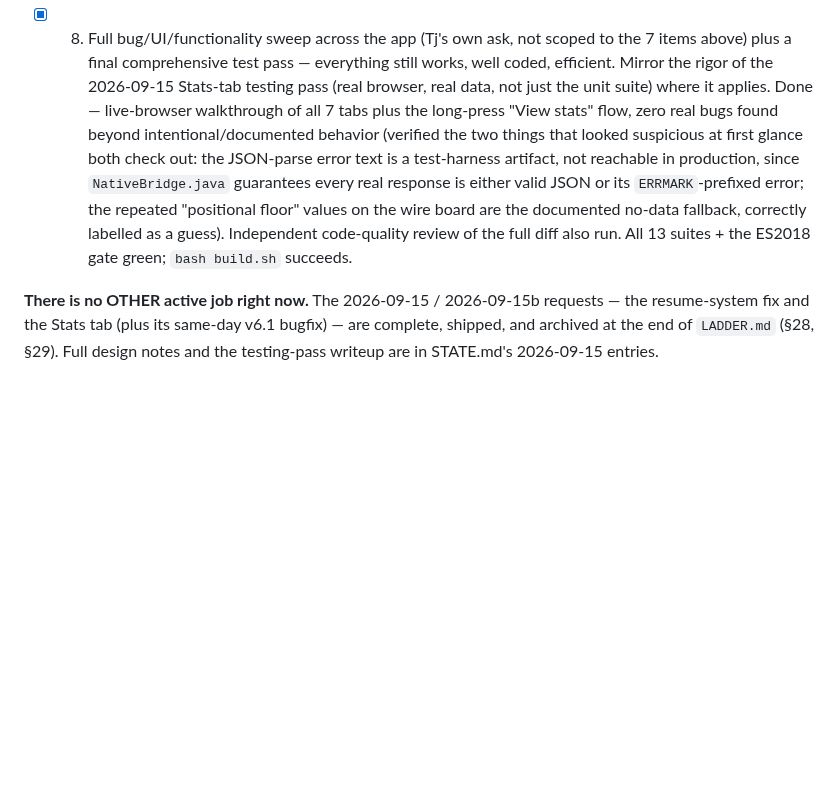
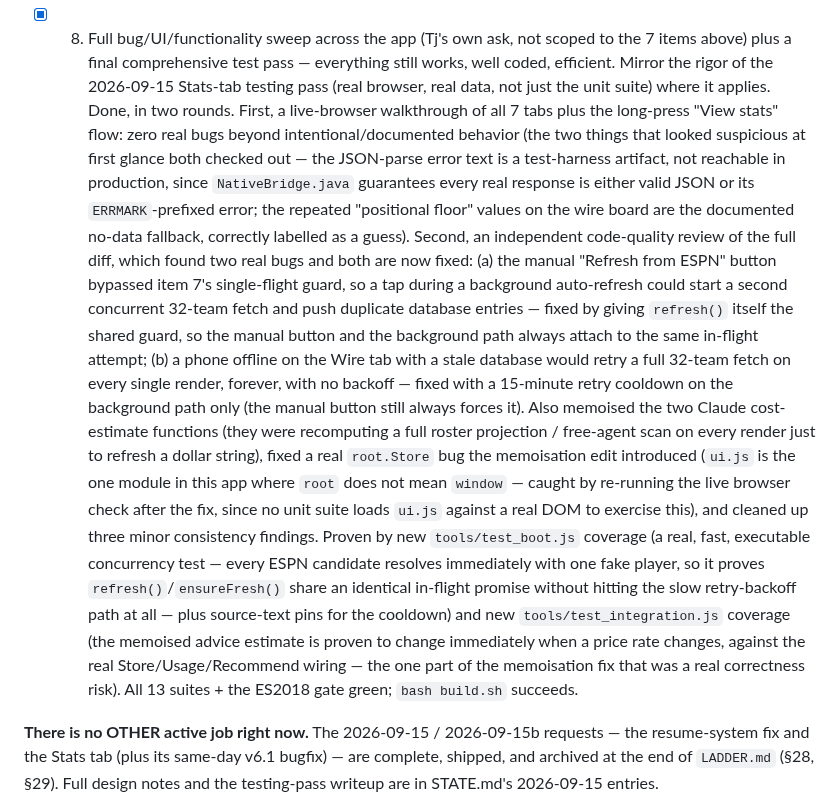
Before and after one commit to tjshea90/fantasy-football, a Markdown page: TASKS.md, the part around the change. GitHub-like rendering; blank space fills up the shorter version.

Commit message:
auto-checkpoint: 2026-09-15T04:23:18Z
Automatic hook checkpoint — not a reviewed commit. See CHECKPOINT.md
for where the session actually stands.

```diff
--- a/TASKS.md
+++ b/TASKS.md
@@ -118,16 +118,43 @@ has real historical token counts to base this on before inventing new math.
       scoped to the 7 items above) plus a final comprehensive test pass —
       everything still works, well coded, efficient. Mirror the rigor of
       the 2026-09-15 Stats-tab testing pass (real browser, real data, not
-      just the unit suite) where it applies. Done — live-browser walkthrough
-      of all 7 tabs plus the long-press "View stats" flow, zero real bugs
-      found beyond intentional/documented behavior (verified the two things
-      that looked suspicious at first glance both check out: the JSON-parse
-      error text is a test-harness artifact, not reachable in production,
-      since `NativeBridge.java` guarantees every real response is either
-      valid JSON or its `ERRMARK`-prefixed error; the repeated "positional
-      floor" values on the wire board are the documented no-data fallback,
-      correctly labelled as a guess). Independent code-quality review of
-      the full diff also run. All 13 suites + the ES2018 gate green;
+      just the unit suite) where it applies. Done, in two rounds. First,
+      a live-browser walkthrough of all 7 tabs plus the long-press "View
+      stats" flow: zero real bugs beyond intentional/documented behavior
+      (the two things that looked suspicious at first glance both checked
+      out — the JSON-parse error text is a test-harness artifact, not
+      reachable in production, since `NativeBridge.java` guarantees every
+      real response is either valid JSON or its `ERRMARK`-prefixed error;
+      the repeated "positional floor" values on the wire board are the
+      documented no-data fallback, correctly labelled as a guess). Second,
+      an independent code-quality review of the full diff, which found two
+      real bugs and both are now fixed: (a) the manual "Refresh from ESPN"
+      button bypassed item 7's single-flight guard, so a tap during a
+      background auto-refresh could start a second concurrent 32-team
+      fetch and push duplicate database entries — fixed by giving
+      `refresh()` itself the shared guard, so the manual button and the
+      background path always attach to the same in-flight attempt; (b) a
+      phone offline on the Wire tab with a stale database would retry a
+      full 32-team fetch on every single render, forever, with no backoff
+      — fixed with a 15-minute retry cooldown on the background path only
+      (the manual button still always forces it). Also memoised the two
+      Claude cost-estimate functions (they were recomputing a full roster
+      projection / free-agent scan on every render just to refresh a
+      dollar string), fixed a real `root.Store` bug the memoisation edit
+      introduced (`ui.js` is the one module in this app where `root` does
+      not mean `window` — caught by re-running the live browser check
+      after the fix, since no unit suite loads `ui.js` against a real DOM
+      to exercise this), and cleaned up three minor consistency findings.
+      Proven by new `tools/test_boot.js` coverage (a real, fast, executable
+      concurrency test — every ESPN candidate resolves immediately with one
+      fake player, so it proves `refresh()`/`ensureFresh()` share an
+      identical in-flight promise without hitting the slow retry-backoff
+      path at all — plus source-text pins for the cooldown) and new
+      `tools/test_integration.js` coverage (the memoised advice estimate
+      is proven to change immediately when a price rate changes, against
+      the real Store/Usage/Recommend wiring — the one part of the
+      memoisation fix that was a real correctness risk). All 13 suites +
+      the ES2018 gate green;
       `bash build.sh` succeeds.
 
 **There is no OTHER active job right now.** The 2026-09-15 / 2026-09-15b
```
